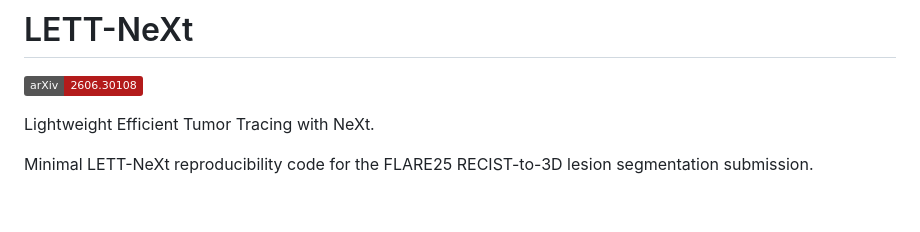
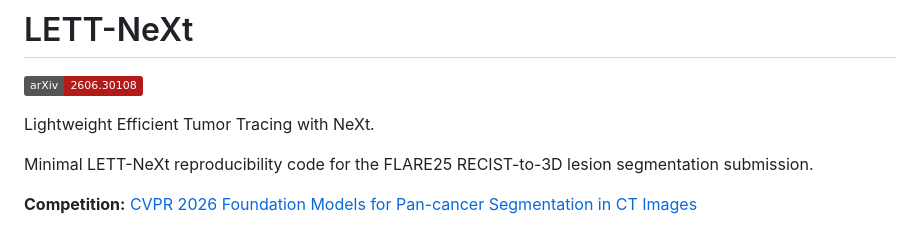
Before and after one commit to Ahus-AIM/lett-next, a Markdown page: README.md, the part around the change. Rendered like a GitHub page; badges without logos; blank space fills up the shorter version.

Commit message:
docs: link CVPR 2026 competition

```diff
--- a/README.md
+++ b/README.md
@@ -5,6 +5,8 @@
 Lightweight Efficient Tumor Tracing with NeXt.
 
 Minimal LETT-NeXt reproducibility code for the FLARE25 RECIST-to-3D lesion segmentation submission.
+
+**Competition:** [CVPR 2026 Foundation Models for Pan-cancer Segmentation in CT Images](https://www.codabench.org/competitions/7149/)
 
 ![LETT-NeXt visual abstract](figures/lett_next_visual_abstract.png)
 
```
